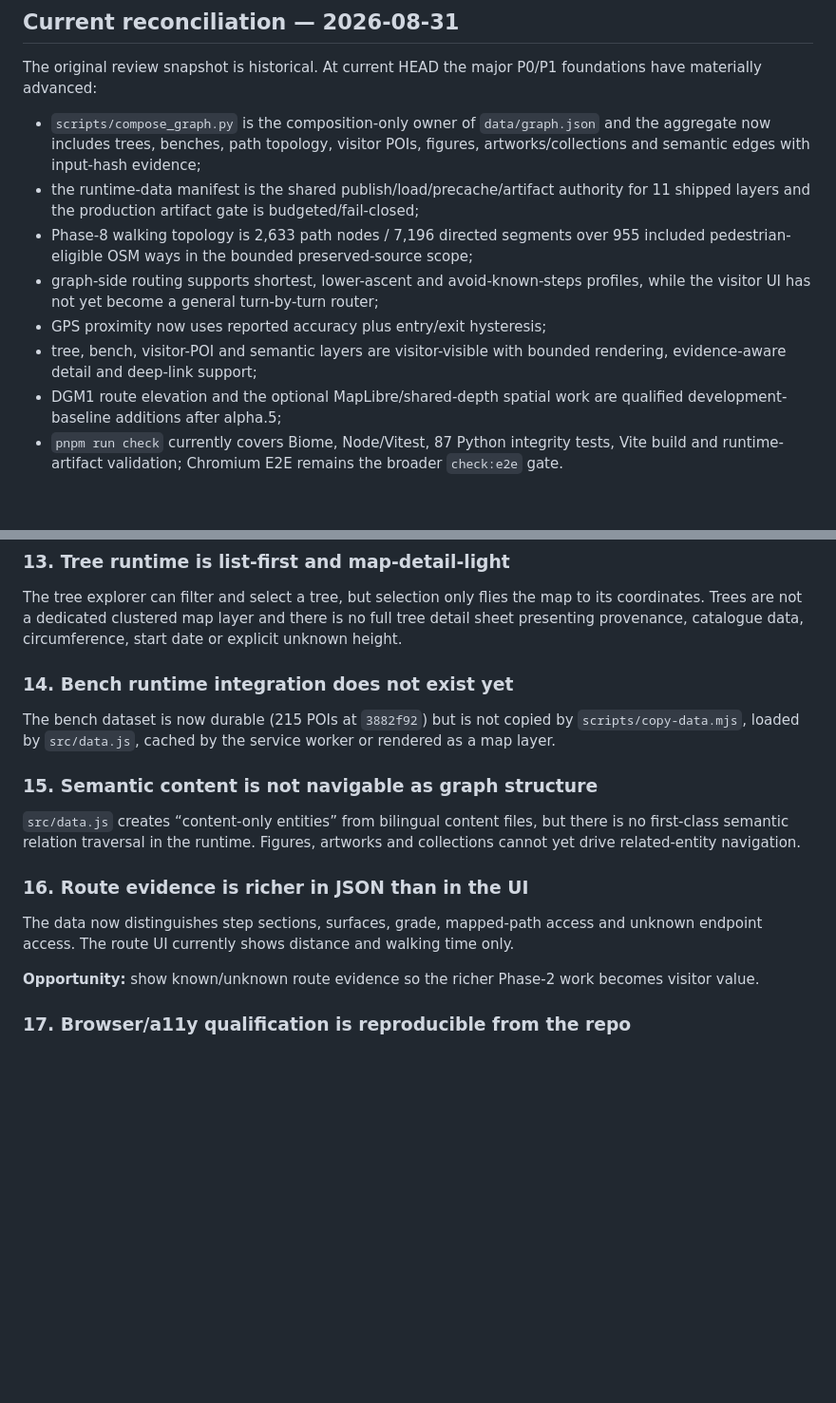
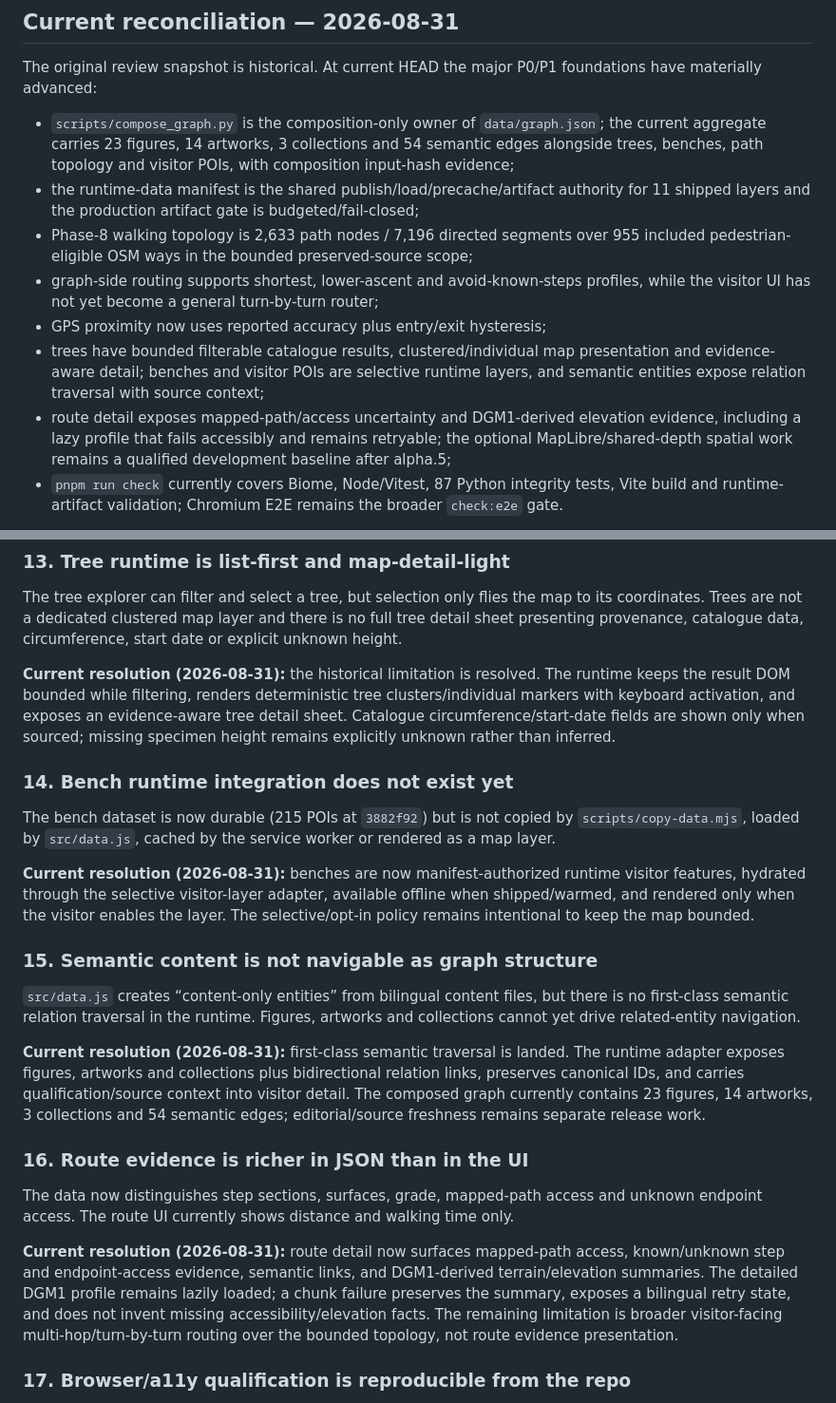
Before and after one commit to fkr-0/bergpark, a Markdown page: docs/implementation-review.md, 2 parts joined by grey strips. Shown at 95% size. GitHub-like rendering; blank space fills up the shorter version.

Commit message:
docs: reconcile converged visitor baseline

```diff
--- a/docs/implementation-review.md
+++ b/docs/implementation-review.md
@@ -34,9 +34,10 @@ do not authorize edits to those claimed paths.
 The original review snapshot is historical. At current HEAD the major P0/P1
 foundations have materially advanced:
 
-- `scripts/compose_graph.py` is the composition-only owner of `data/graph.json`
-  and the aggregate now includes trees, benches, path topology, visitor POIs,
-  figures, artworks/collections and semantic edges with input-hash evidence;
+- `scripts/compose_graph.py` is the composition-only owner of `data/graph.json`;
+  the current aggregate carries 23 figures, 14 artworks, 3 collections and 54
+  semantic edges alongside trees, benches, path topology and visitor POIs, with
+  composition input-hash evidence;
 - the runtime-data manifest is the shared publish/load/precache/artifact authority
   for 11 shipped layers and the production artifact gate is budgeted/fail-closed;
 - Phase-8 walking topology is 2,633 path nodes / 7,196 directed segments over 955
@@ -44,10 +45,13 @@ foundations have materially advanced:
 - graph-side routing supports shortest, lower-ascent and avoid-known-steps profiles,
   while the visitor UI has not yet become a general turn-by-turn router;
 - GPS proximity now uses reported accuracy plus entry/exit hysteresis;
-- tree, bench, visitor-POI and semantic layers are visitor-visible with bounded
-  rendering, evidence-aware detail and deep-link support;
-- DGM1 route elevation and the optional MapLibre/shared-depth spatial work are
-  qualified development-baseline additions after alpha.5;
+- trees have bounded filterable catalogue results, clustered/individual map
+  presentation and evidence-aware detail; benches and visitor POIs are selective
+  runtime layers, and semantic entities expose relation traversal with source context;
+- route detail exposes mapped-path/access uncertainty and DGM1-derived elevation
+  evidence, including a lazy profile that fails accessibly and remains retryable;
+  the optional MapLibre/shared-depth spatial work remains a qualified development
+  baseline after alpha.5;
 - `pnpm run check` currently covers Biome, Node/Vitest, 87 Python integrity tests,
   Vite build and runtime-artifact validation; Chromium E2E remains the broader
   `check:e2e` gate.
@@ -254,11 +258,22 @@ to its coordinates. Trees are not a dedicated clustered map layer and there is
 no full tree detail sheet presenting provenance, catalogue data, circumference,
 start date or explicit unknown height.
 
+**Current resolution (2026-08-31):** the historical limitation is resolved. The
+runtime keeps the result DOM bounded while filtering, renders deterministic tree
+clusters/individual markers with keyboard activation, and exposes an evidence-aware
+tree detail sheet. Catalogue circumference/start-date fields are shown only when
+sourced; missing specimen height remains explicitly unknown rather than inferred.
+
 ### 14. Bench runtime integration does not exist yet
 
 The bench dataset is now durable (215 POIs at `3882f92`) but is not copied by
 `scripts/copy-data.mjs`, loaded by `src/data.js`, cached by the service worker or
 rendered as a map layer.
+
+**Current resolution (2026-08-31):** benches are now manifest-authorized runtime
+visitor features, hydrated through the selective visitor-layer adapter, available
+offline when shipped/warmed, and rendered only when the visitor enables the layer.
+The selective/opt-in policy remains intentional to keep the map bounded.
 
 ### 15. Semantic content is not navigable as graph structure
 
@@ -266,14 +281,26 @@ rendered as a map layer.
 there is no first-class semantic relation traversal in the runtime. Figures,
 artworks and collections cannot yet drive related-entity navigation.
 
+**Current resolution (2026-08-31):** first-class semantic traversal is landed.
+The runtime adapter exposes figures, artworks and collections plus bidirectional
+relation links, preserves canonical IDs, and carries qualification/source context
+into visitor detail. The composed graph currently contains 23 figures, 14 artworks,
+3 collections and 54 semantic edges; editorial/source freshness remains separate
+release work.
+
 ### 16. Route evidence is richer in JSON than in the UI
 
 The data now distinguishes step sections, surfaces, grade, mapped-path access and
 unknown endpoint access. The route UI currently shows distance and walking time
 only.
 
-**Opportunity:** show known/unknown route evidence so the richer Phase-2 work
-becomes visitor value.
+**Current resolution (2026-08-31):** route detail now surfaces mapped-path access,
+known/unknown step and endpoint-access evidence, semantic links, and DGM1-derived
+terrain/elevation summaries. The detailed DGM1 profile remains lazily loaded; a
+chunk failure preserves the summary, exposes a bilingual retry state, and does not
+invent missing accessibility/elevation facts. The remaining limitation is broader
+visitor-facing multi-hop/turn-by-turn routing over the bounded topology, not route
+evidence presentation.
 
 ### 17. Browser/a11y qualification is reproducible from the repo
 
```
